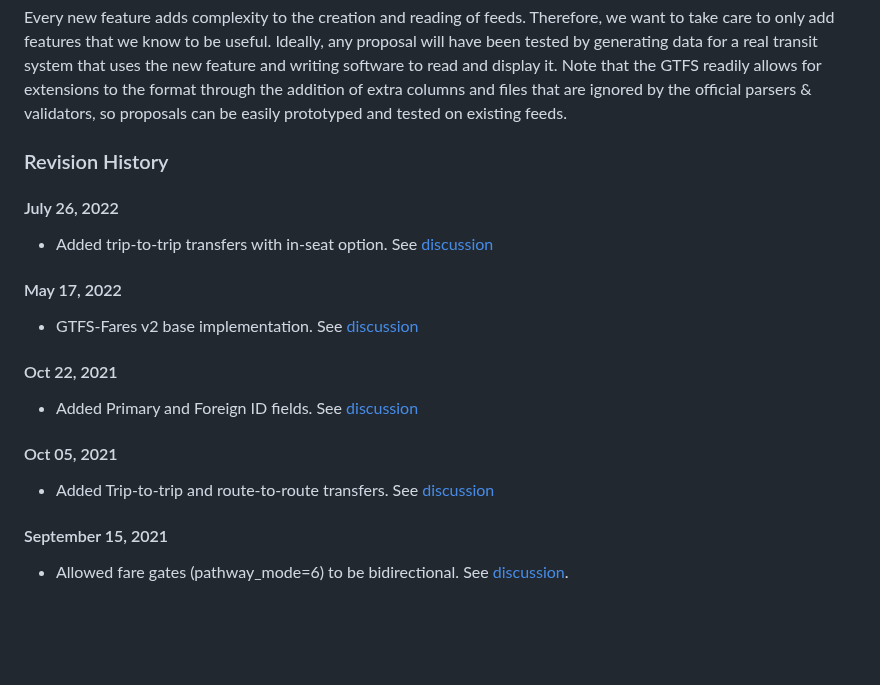
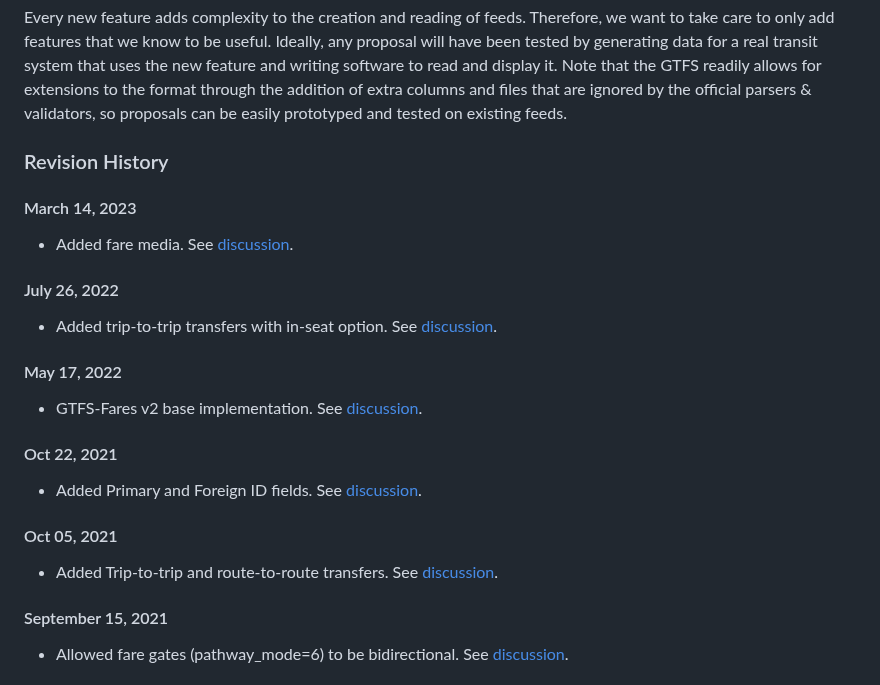
Before and after one commit to google/transit, a Markdown page: gtfs/CHANGES.md, the part around the change. Rendered like a GitHub page; blank space fills up the shorter version.

Commit message:
Update revision history

```diff
--- a/gtfs/CHANGES.md
+++ b/gtfs/CHANGES.md
@@ -53,21 +53,25 @@ Every new feature adds complexity to the creation and reading of feeds. Therefor
 
 ### Revision History
 
+#### March 14, 2023
+
+* Added fare media. See [discussion](https://github.com/google/transit/pull/355).
+
 #### July 26, 2022
 
-* Added trip-to-trip transfers with in-seat option. See [discussion](https://github.com/google/transit/pull/303)
+* Added trip-to-trip transfers with in-seat option. See [discussion](https://github.com/google/transit/pull/303).
 
 #### May 17, 2022
 
-* GTFS-Fares v2 base implementation. See [discussion](https://github.com/google/transit/pull/286)
+* GTFS-Fares v2 base implementation. See [discussion](https://github.com/google/transit/pull/286).
 
 #### Oct 22, 2021
 
-* Added Primary and Foreign ID fields. See [discussion](https://github.com/google/transit/pull/278)
+* Added Primary and Foreign ID fields. See [discussion](https://github.com/google/transit/pull/278).
 
 #### Oct 05, 2021
 
-* Added Trip-to-trip and route-to-route transfers. See [discussion](https://github.com/google/transit/pull/284)
+* Added Trip-to-trip and route-to-route transfers. See [discussion](https://github.com/google/transit/pull/284).
 
 #### September 15, 2021
 
```
